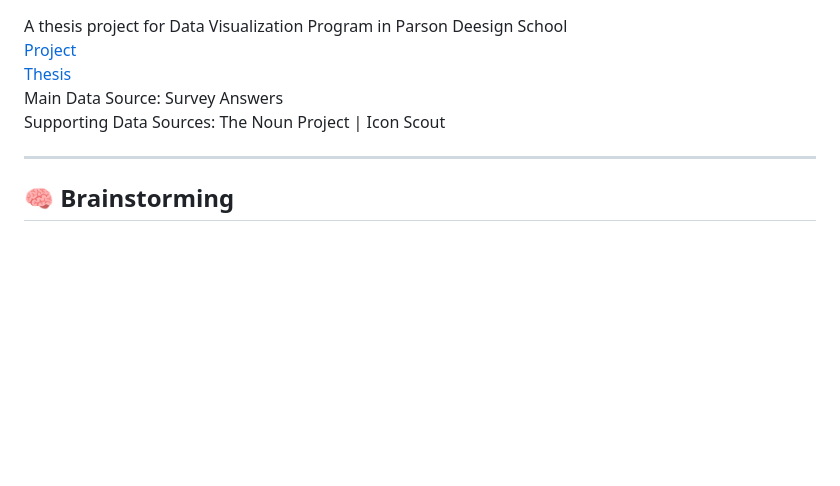
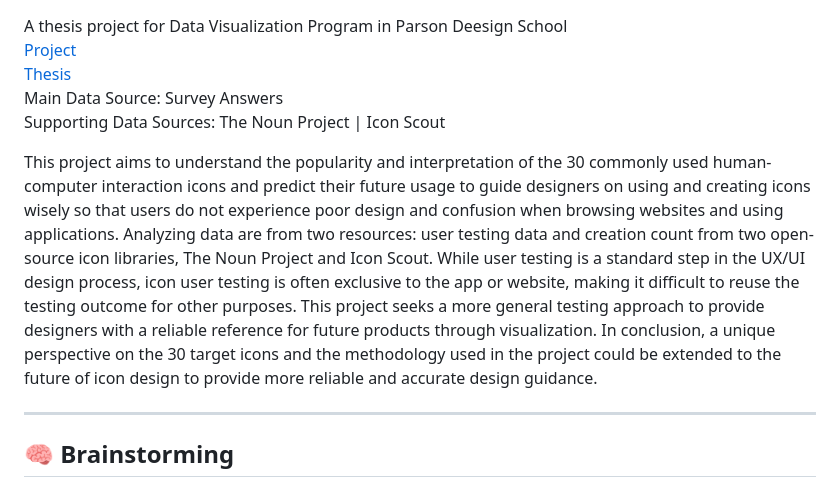
Before and after one commit to zorawan/TheFutureHistoryOfIcon, a Markdown page: README.md, the part around the change printed below. Drawn GitHub-style; blank space fills up the shorter version.

```diff
--- a/README.md
+++ b/README.md
@@ -4,6 +4,8 @@ A thesis project for Data Visualization Program in Parson Deesign School <br>
 [Thesis](https://docs.google.com/document/d/1EknL8zLd__2AZSUz4rYSHgyJjq3gbQ5b0okhyFnqp50/edit?usp=sharing) <br>
 Main Data Source: Survey Answers <br>
 Supporting Data Sources: The Noun Project | Icon Scout <br>
+
+This project aims to understand the popularity and interpretation of the 30 commonly used human-computer interaction icons and predict their future usage to guide designers on using and creating icons wisely so that users do not experience poor design and confusion when browsing websites and using applications. Analyzing data are from two resources: user testing data and creation count from two open-source icon libraries, The Noun Project and Icon Scout. While user testing is a standard step in the UX/UI design process, icon user testing is often exclusive to the app or website, making it difficult to reuse the testing outcome for other purposes. This project seeks a more general testing approach to provide designers with a reliable reference for future products through visualization. In conclusion, a unique perspective on the 30 target icons and the methodology used in the project could be extended to the future of icon design to provide more reliable and accurate design guidance.
 
 -------------------------------------------------------------
 
```
Also changed, not shown: other parts of README.md (+6 -6 lines).
